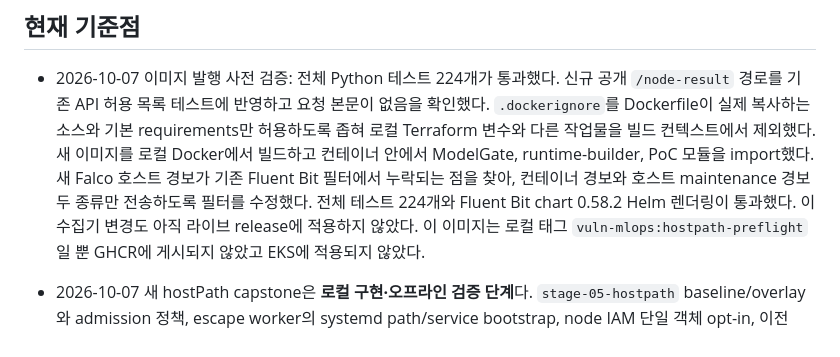
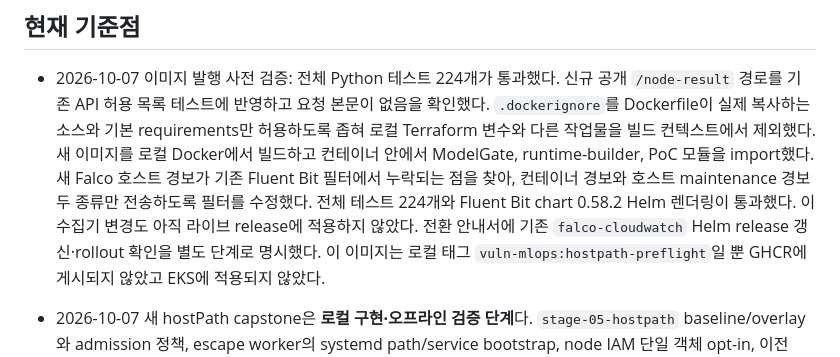
Before and after one commit to seung-ukk/vuln-mlops, a Markdown page: docs/STATUS.md, the part around the change. Rendered like a GitHub page.

```diff
--- a/docs/STATUS.md
+++ b/docs/STATUS.md
@@ -17,6 +17,8 @@
   컨테이너 경보와 호스트 maintenance 경보 두 종류만 전송하도록 필터를 수정했다.
   전체 테스트 224개와 Fluent Bit chart 0.58.2 Helm 렌더링이 통과했다.
   이 수집기 변경도 아직 라이브 release에 적용하지 않았다.
+  전환 안내서에 기존 `falco-cloudwatch` Helm release 갱신·rollout 확인을
+  별도 단계로 명시했다.
   이 이미지는 로컬 태그 `vuln-mlops:hostpath-preflight`일 뿐 GHCR에 게시되지
   않았고 EKS에 적용되지 않았다.
 - 2026-10-07 새 hostPath capstone은 **로컬 구현·오프라인 검증 단계**다.
```
Also changed, not shown: docs/HOSTPATH_CAPSTONE_MIGRATION.md (+15 -2 lines).
